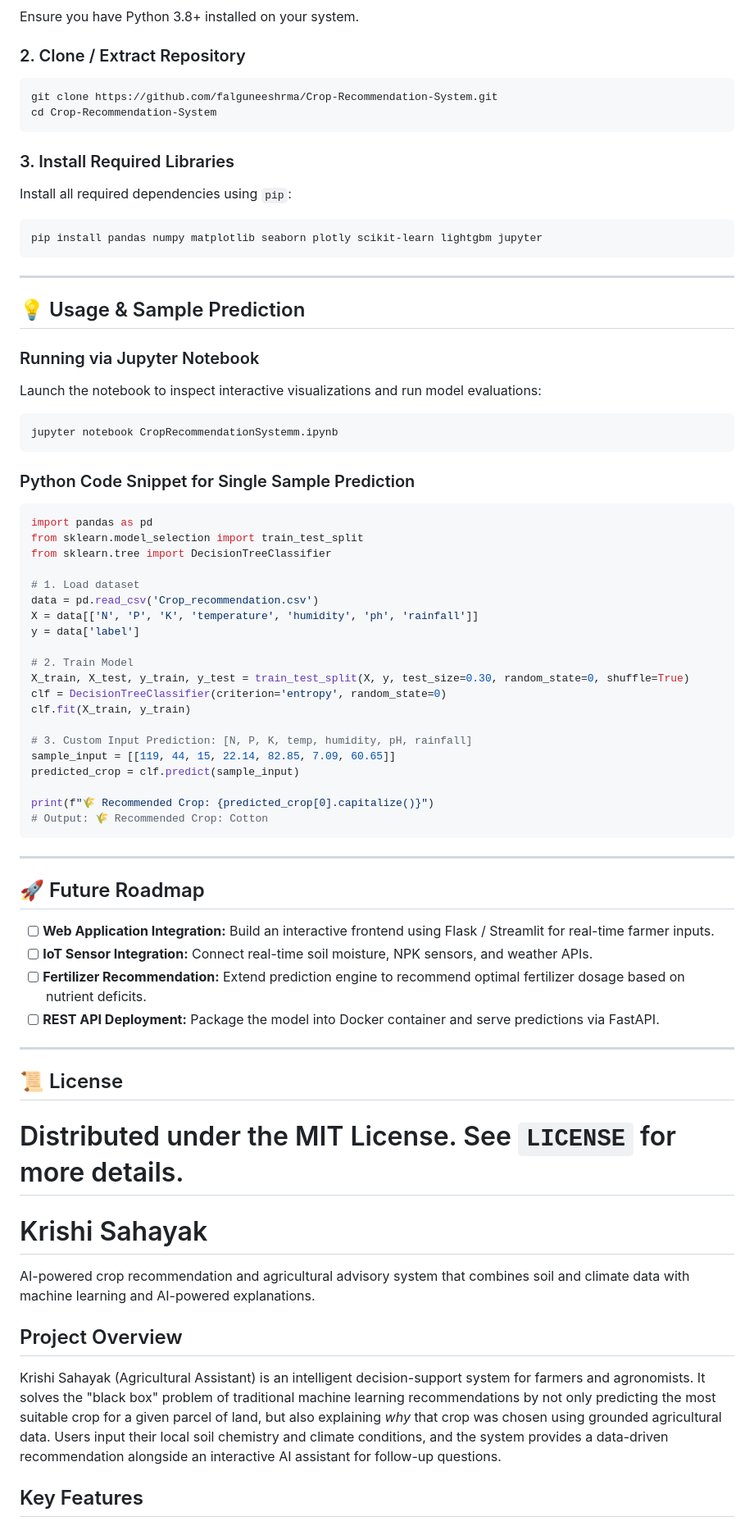
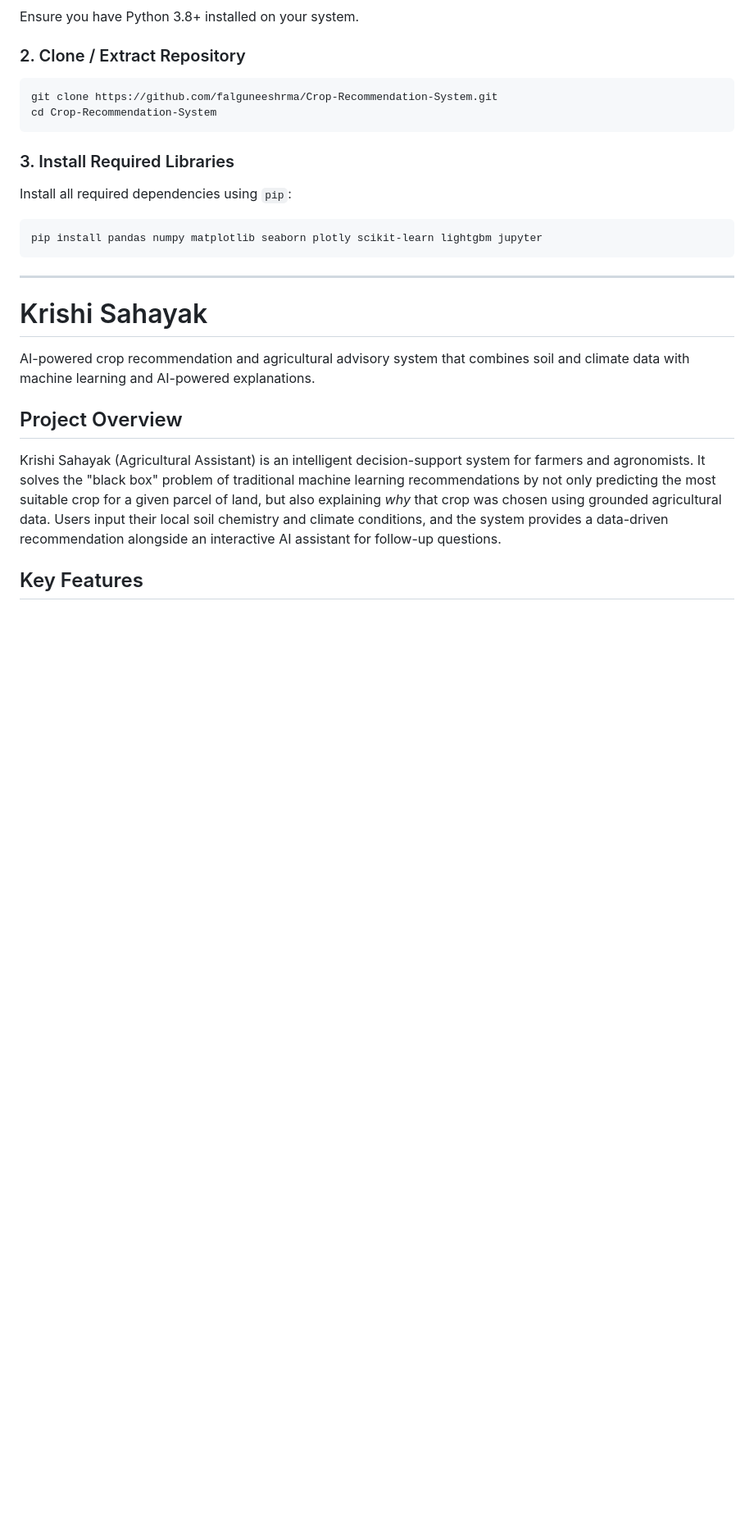
Before and after one commit to falguneeshrma/Crop-Recommendation-System, a Markdown page: README.md, the part around one of its changes. Shown at 82% size. GitHub-like rendering; blank space fills up the shorter version.

Commit message:
Revise README
Removed sections on directory structure, usage examples, future roadmap, and license from the README.

````diff
--- a/README.md
+++ b/README.md
@@ -182,55 +166,6 @@ pip install pandas numpy matplotlib seaborn plotly scikit-learn lightgbm jupyter
 
 ---
 
-## 💡 Usage & Sample Prediction
-
-### Running via Jupyter Notebook
-Launch the notebook to inspect interactive visualizations and run model evaluations:
-
-```bash
-jupyter notebook CropRecommendationSystemm.ipynb
-```
-
-### Python Code Snippet for Single Sample Prediction
-
-```python
-import pandas as pd
-from sklearn.model_selection import train_test_split
-from sklearn.tree import DecisionTreeClassifier
-
-# 1. Load dataset
-data = pd.read_csv('Crop_recommendation.csv')
-X = data[['N', 'P', 'K', 'temperature', 'humidity', 'ph', 'rainfall']]
-y = data['label']
-
-# 2. Train Model
-X_train, X_test, y_train, y_test = train_test_split(X, y, test_size=0.30, random_state=0, shuffle=True)
-clf = DecisionTreeClassifier(criterion='entropy', random_state=0)
-clf.fit(X_train, y_train)
-
-# 3. Custom Input Prediction: [N, P, K, temp, humidity, pH, rainfall]
-sample_input = [[119, 44, 15, 22.14, 82.85, 7.09, 60.65]]
-predicted_crop = clf.predict(sample_input)
-
-print(f"🌾 Recommended Crop: {predicted_crop[0].capitalize()}")
-# Output: 🌾 Recommended Crop: Cotton
-```
-
----
-
-## 🚀 Future Roadmap
-
-- [ ] **Web Application Integration:** Build an interactive frontend using Flask / Streamlit for real-time farmer inputs.
-- [ ] **IoT Sensor Integration:** Connect real-time soil moisture, NPK sensors, and weather APIs.
-- [ ] **Fertilizer Recommendation:** Extend prediction engine to recommend optimal fertilizer dosage based on nutrient deficits.
-- [ ] **REST API Deployment:** Package the model into Docker container and serve predictions via FastAPI.
-
----
-
-## 📜 License
-
-Distributed under the MIT License. See `LICENSE` for more details.
-=======
 # Krishi Sahayak
 
 AI-powered crop recommendation and agricultural advisory system that combines soil and climate data with machine learning and AI-powered explanations.
````
Also changed, not shown: other parts of README.md (+0 -16 lines).
